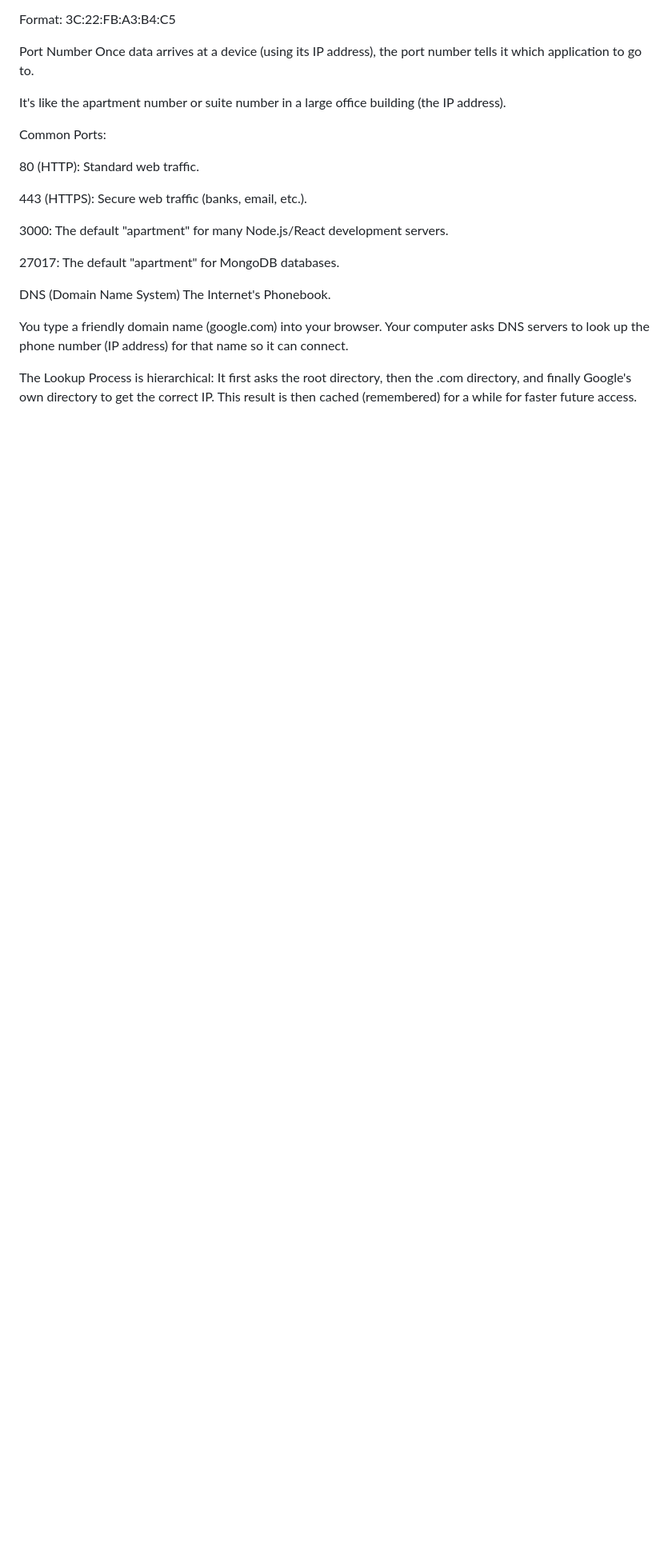
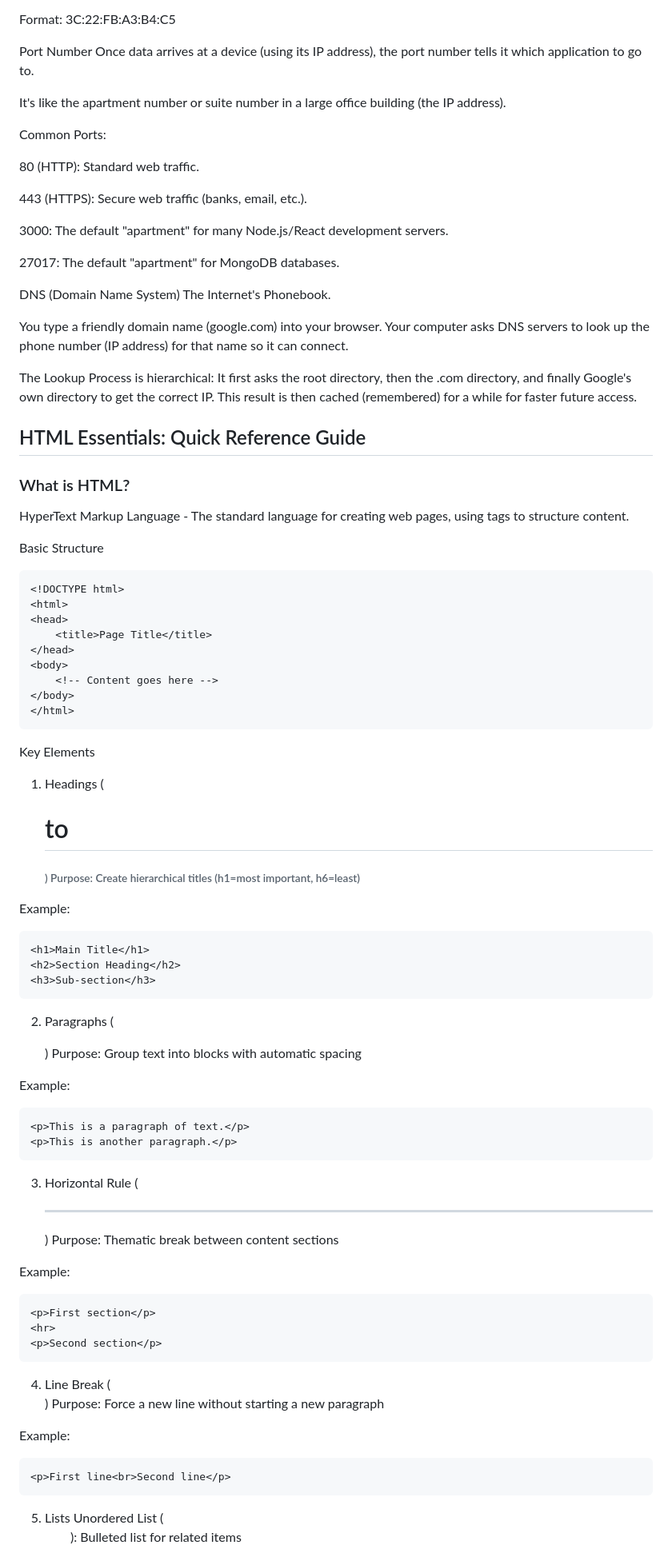
Before and after one commit to iamavinashsingh/Full-Stack-Notes, a Markdown page: Day6-HTML.md, the part around one of its changes. Shown at 80% size. Drawn GitHub-style; blank space fills up the shorter version.

````diff
--- a/Day6-HTML.md
+++ b/Day6-HTML.md
@@ -72,3 +73,61 @@ The Internet's Phonebook.
 You type a friendly domain name (google.com) into your browser. Your computer asks DNS servers to look up the phone number (IP address) for that name so it can connect.
 
 The Lookup Process is hierarchical: It first asks the root directory, then the .com directory, and finally Google's own directory to get the correct IP. This result is then cached (remembered) for a while for faster future access.
+
+## HTML Essentials: Quick Reference Guide
+### What is HTML?
+HyperText Markup Language - The standard language for creating web pages, using tags to structure content.
+
+Basic Structure
+```html
+<!DOCTYPE html>
+<html>
+<head>
+    <title>Page Title</title>
+</head>
+<body>
+    <!-- Content goes here -->
+</body>
+</html>
+```
+Key Elements
+1. Headings (<h1> to <h6>)
+Purpose: Create hierarchical titles (h1=most important, h6=least)
+
+Example:
+
+```html
+<h1>Main Title</h1>
+<h2>Section Heading</h2>
+<h3>Sub-section</h3>
+```
+2. Paragraphs (<p>)
+Purpose: Group text into blocks with automatic spacing
+
+Example:
+
+```html
+<p>This is a paragraph of text.</p>
+<p>This is another paragraph.</p>
+```
+3. Horizontal Rule (<hr>)
+Purpose: Thematic break between content sections
+
+Example:
+
+```html
+<p>First section</p>
+<hr>
+<p>Second section</p>
+```
+4. Line Break (<br>)
+Purpose: Force a new line without starting a new paragraph
+
+Example:
+
+```html
+<p>First line<br>Second line</p>
+```
+5. Lists
+Unordered List (<ul>): Bulleted list for related items
+
````
Also changed, not shown: other parts of Day6-HTML.md (+53 -1 lines).
